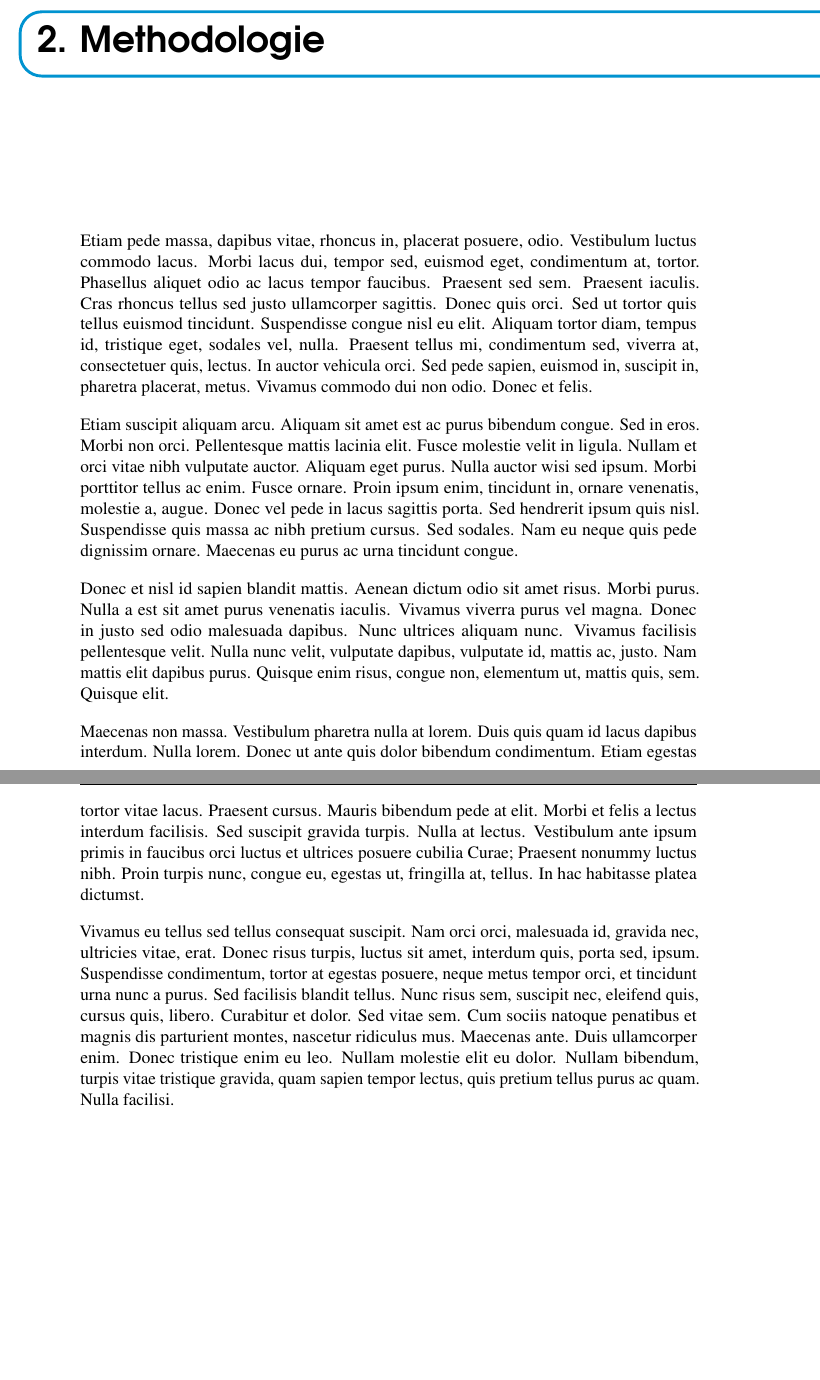
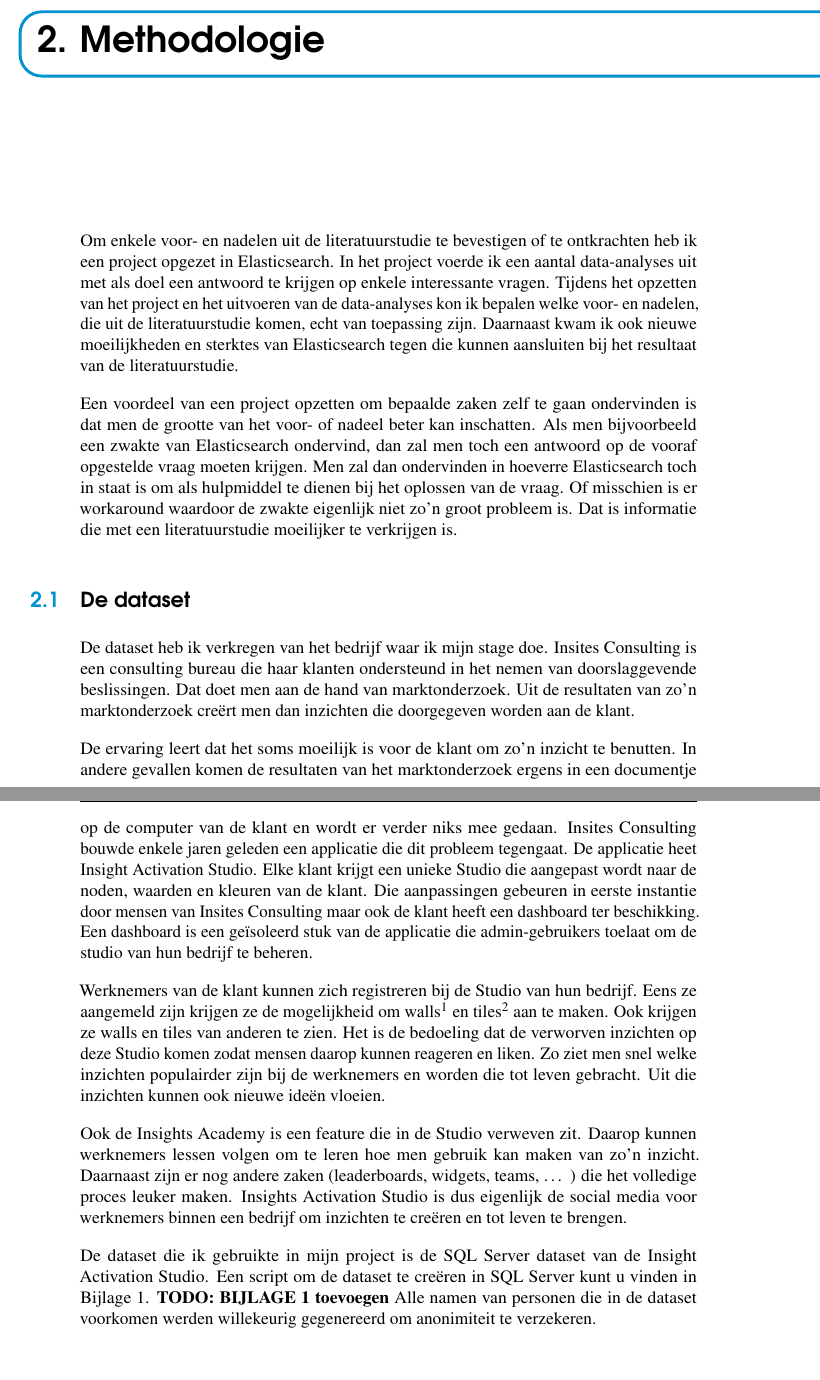
Before and after one commit to RubenStandaert/BachelorproefElasticsearch, a LaTeX thesis (Bachelorproef/bachproef-tin.tex, which reads Bachelorproef/methodologie.tex): two parts of pages 15 and 16 of 21 before the commit and two parts of pages 15 and 16 of 23 after it, joined at a grey line, cut so that both start at the same text, the shorter picture padded with empty space. Compiled offline with pdfLaTeX.

Commit message:
Add introduction, dataset and questions to Methodologie chapter

```diff
--- a/Bachelorproef/methodologie.tex
+++ b/Bachelorproef/methodologie.tex
@@ -11,4 +11,17 @@
 %% mogelijke manier toegepast hebt om een antwoord te vinden op de
 %% onderzoeksvraag.
 
-\lipsum[21-25]
+Om enkele voor- en nadelen uit de literatuurstudie te bevestigen of te ontkrachten heb ik een project opgezet in Elasticsearch. In het project voerde ik een aantal data-analyses uit met als doel een antwoord te krijgen op enkele interessante vragen. Tijdens het opzetten van het project en het uitvoeren van de data-analyses kon ik bepalen welke voor- en nadelen, die uit de literatuurstudie komen, echt van toepassing zijn. Daarnaast kwam ik ook nieuwe moeilijkheden en sterktes van Elasticsearch tegen die kunnen aansluiten bij het resultaat van de literatuurstudie.
+
+Een voordeel van een project opzetten om bepaalde zaken zelf te gaan ondervinden is dat men de grootte van het voor- of nadeel beter kan inschatten. Als men bijvoorbeeld een zwakte van Elasticsearch ondervind, dan zal men toch een antwoord op de vooraf opgestelde vraag moeten krijgen. Men zal dan ondervinden in hoeverre Elasticsearch toch in staat is om als hulpmiddel te dienen bij het oplossen van de vraag. Of misschien is er workaround waardoor de zwakte eigenlijk niet zo'n groot probleem is. Dat is informatie die met een literatuurstudie moeilijker te verkrijgen is.
+
+\section{De dataset}
+De dataset heb ik verkregen van het bedrijf waar ik mijn stage doe. Insites Consulting is een consulting bureau die haar klanten ondersteund in het nemen van doorslaggevende beslissingen. Dat doet men aan de hand van marktonderzoek. Uit de resultaten van zo'n marktonderzoek creërt men dan inzichten die doorgegeven worden aan de klant.
+
+De ervaring leert dat het soms moeilijk is voor de klant om zo'n inzicht te benutten. In andere gevallen komen de resultaten van het marktonderzoek ergens in een documentje op de computer van de klant en wordt er verder niks mee gedaan. Insites Consulting bouwde enkele jaren geleden een applicatie die dit probleem tegengaat. De applicatie heet Insight Activation Studio. Elke klant krijgt een unieke Studio die aangepast wordt naar de noden, waarden en kleuren van de klant. Die aanpassingen gebeuren in eerste instantie door mensen van Insites Consulting maar ook de klant heeft een dashboard ter beschikking. Een dashboard is een geïsoleerd stuk van de applicatie die admin-gebruikers toelaat om de studio van hun bedrijf te beheren.
+
+Werknemers van de klant kunnen zich registreren bij de Studio van hun bedrijf. Eens ze aangemeld zijn krijgen ze de mogelijkheid om walls\footnote{Een wall is een verzameling van tiles die min of meer over hetzelfde onderwerp gaan} en tiles\footnote{Een tile is vergelijkbaar met een post op Facebook maar met meer mogelijkheden. Een tile bestaat uit een type (idee, filmpje, foto, observatie, quiz, discussie, …), een titel, een beschrijving en er kan ook media aan toegevoegd worden. Andere mensen kunnen op jouw tile reageren en kunnen deze ook liken.} aan te maken. Ook krijgen ze walls en tiles van anderen te zien. Het is de bedoeling dat de verworven inzichten op deze Studio komen zodat mensen daarop kunnen reageren en liken. Zo ziet men snel welke inzichten populairder zijn bij de werknemers en worden die tot leven gebracht. Uit die inzichten kunnen ook nieuwe ideën vloeien.
+
+Ook de Insights Academy is een feature die in de Studio verweven zit. Daarop kunnen werknemers lessen volgen om te leren hoe men gebruik kan maken van zo’n inzicht. Daarnaast zijn er nog andere zaken (leaderboards, widgets, teams, … ) die het volledige proces leuker maken. Insights Activation Studio is dus eigenlijk de social media voor werknemers binnen een bedrijf om inzichten te creëren en tot leven te brengen.
+
+De dataset die ik gebruikte in mijn project is de SQL Server dataset van de Insight Activation Studio. Een script om de dataset te creëren in SQL Server kunt u vinden in Bijlage 1. \textbf{TODO: BIJLAGE 1 toevoegen} Alle namen van personen die in de dataset voorkomen werden willekeurig gegenereerd om anonimiteit te verzekeren.
```
Also changed, not shown: Bachelorproef/methodologie.tex (16 more changed lines).
